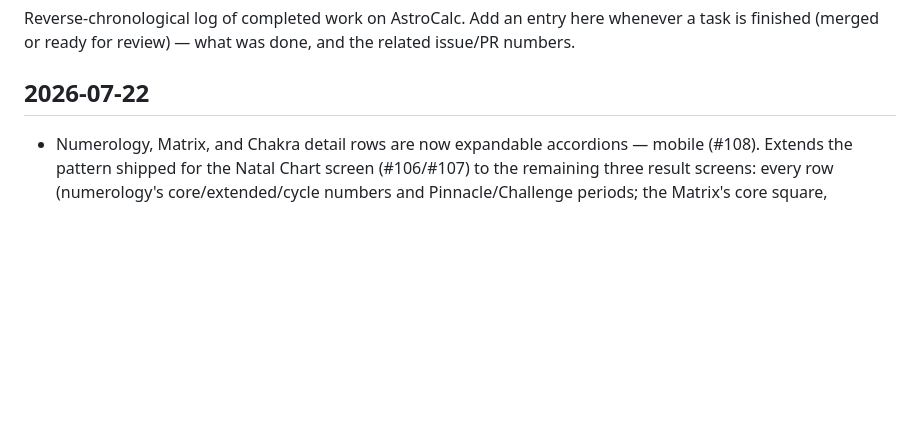
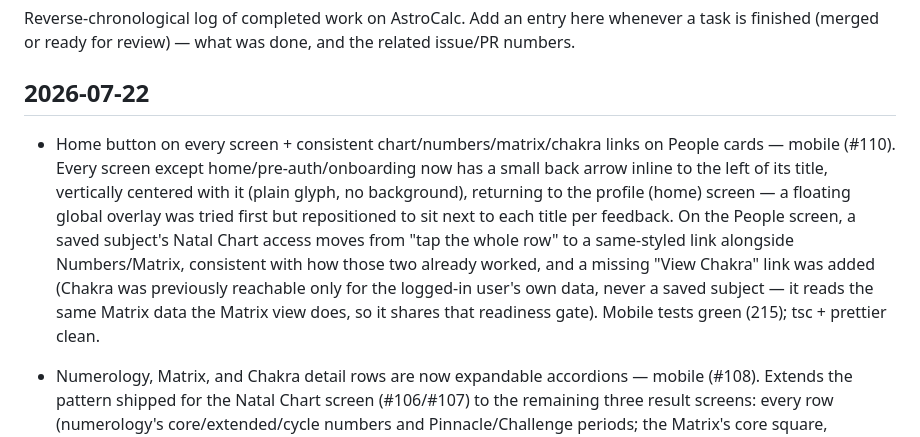
Before and after one commit to ismetcahangirov/astrocalc, a Markdown page: BACKLOG.md, the part around the change. Rendered like a GitHub page; blank space fills up the shorter version.

Commit message:
docs: log home-button and people-links work in BACKLOG
Co-Authored-By: Claude Opus 4.8 (1M context) <noreply@anthropic.com>

```diff
--- a/BACKLOG.md
+++ b/BACKLOG.md
@@ -5,6 +5,19 @@ whenever a task is finished (merged or ready for review) — what was done,
 and the related issue/PR numbers.
 
 ## 2026-07-22
+
+- Home button on every screen + consistent chart/numbers/matrix/chakra links
+  on People cards — mobile (#110). Every screen except home/pre-auth/onboarding
+  now has a small back arrow inline to the left of its title, vertically
+  centered with it (plain glyph, no background), returning to the profile
+  (home) screen — a floating global overlay was tried first but repositioned
+  to sit next to each title per feedback. On the People screen, a saved
+  subject's Natal Chart access moves from "tap the whole row" to a same-styled
+  link alongside Numbers/Matrix, consistent with how those two already worked,
+  and a missing "View Chakra" link was added (Chakra was previously reachable
+  only for the logged-in user's own data, never a saved subject — it reads the
+  same Matrix data the Matrix view does, so it shares that readiness gate).
+  Mobile tests green (215); tsc + prettier clean.
 
 - Numerology, Matrix, and Chakra detail rows are now expandable accordions —
   mobile (#108). Extends the pattern shipped for the Natal Chart screen
```
